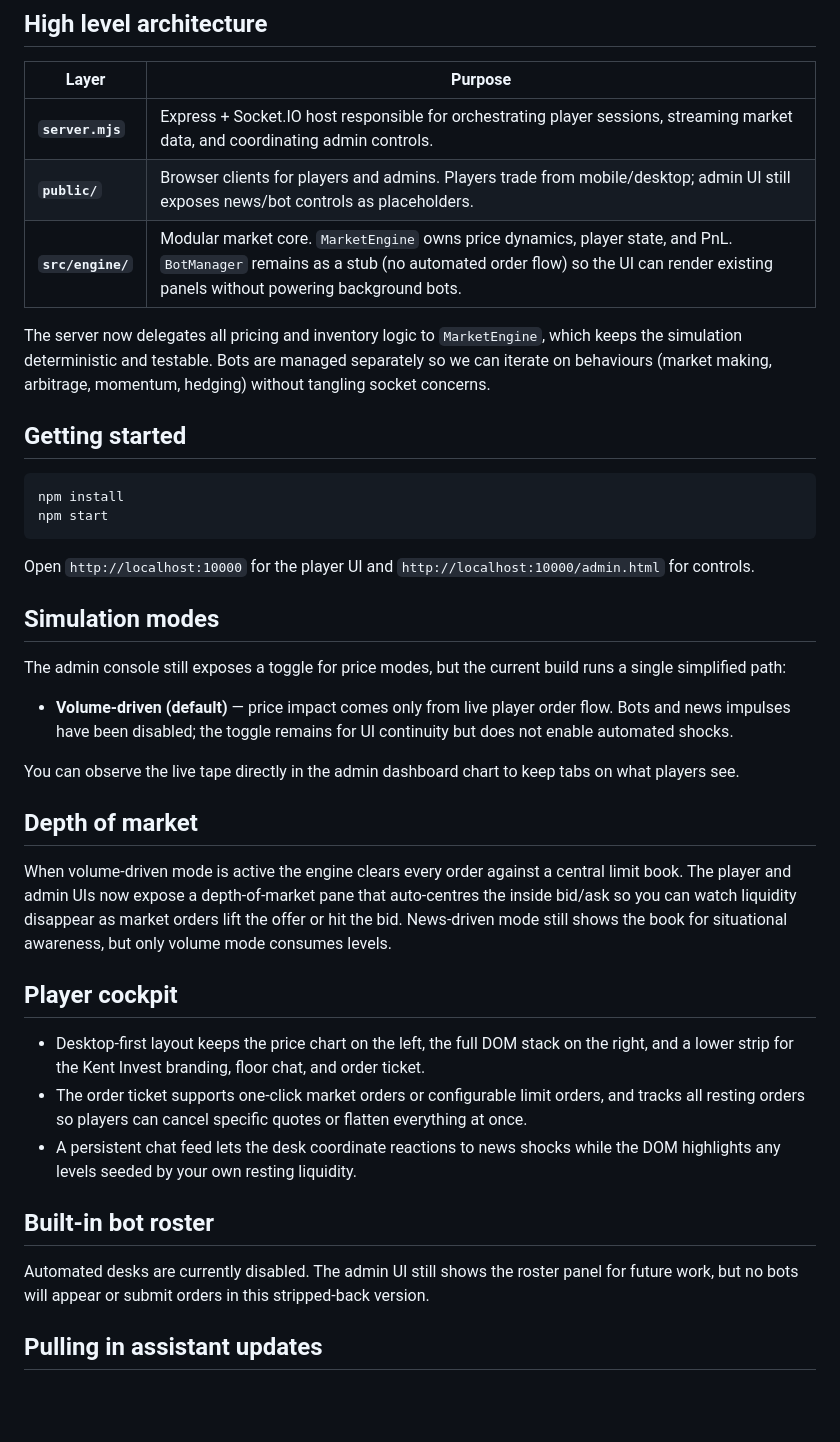
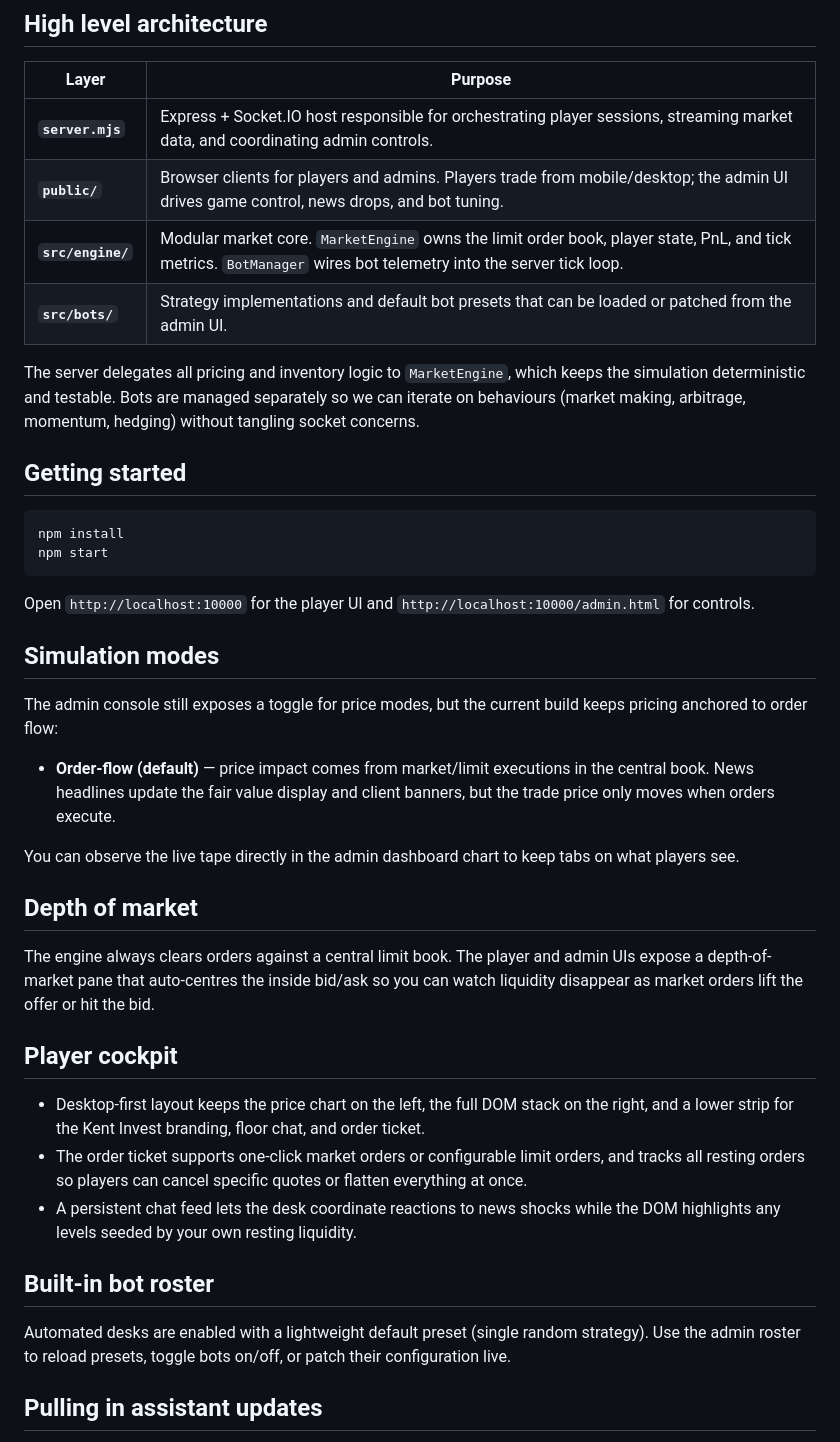
Before and after one commit to 1TomJones/welcome-fair, a Markdown page: README.md, the part around the change. Rendered like a GitHub page; blank space fills up the shorter version.

Commit message:
Update README to reflect current simulation features

```diff
--- a/README.md
+++ b/README.md
@@ -7,10 +7,11 @@ Multiplayer trading sim with a live market synced across devices that reacts to
 | Layer | Purpose |
 | --- | --- |
 | **`server.mjs`** | Express + Socket.IO host responsible for orchestrating player sessions, streaming market data, and coordinating admin controls. |
-| **`public/`** | Browser clients for players and admins. Players trade from mobile/desktop; admin UI still exposes news/bot controls as placeholders. |
-| **`src/engine/`** | Modular market core. `MarketEngine` owns price dynamics, player state, and PnL. `BotManager` remains as a stub (no automated order flow) so the UI can render existing panels without powering background bots. |
+| **`public/`** | Browser clients for players and admins. Players trade from mobile/desktop; the admin UI drives game control, news drops, and bot tuning. |
+| **`src/engine/`** | Modular market core. `MarketEngine` owns the limit order book, player state, PnL, and tick metrics. `BotManager` wires bot telemetry into the server tick loop. |
+| **`src/bots/`** | Strategy implementations and default bot presets that can be loaded or patched from the admin UI. |
 
-The server now delegates all pricing and inventory logic to `MarketEngine`, which keeps the simulation deterministic and testable. Bots are managed separately so we can iterate on behaviours (market making, arbitrage, momentum, hedging) without tangling socket concerns.
+The server delegates all pricing and inventory logic to `MarketEngine`, which keeps the simulation deterministic and testable. Bots are managed separately so we can iterate on behaviours (market making, arbitrage, momentum, hedging) without tangling socket concerns.
 
 ## Getting started
 
@@ -23,15 +24,15 @@ Open `http://localhost:10000` for the player UI and `http://localhost:10000/admi
 
 ## Simulation modes
 
-The admin console still exposes a toggle for price modes, but the current build runs a single simplified path:
+The admin console still exposes a toggle for price modes, but the current build keeps pricing anchored to order flow:
 
-* **Volume-driven (default)** &mdash; price impact comes only from live player order flow. Bots and news impulses have been disabled; the toggle remains for UI continuity but does not enable automated shocks.
+* **Order-flow (default)** &mdash; price impact comes from market/limit executions in the central book. News headlines update the fair value display and client banners, but the trade price only moves when orders execute.
 
 You can observe the live tape directly in the admin dashboard chart to keep tabs on what players see.
 
 ## Depth of market
 
-When volume-driven mode is active the engine clears every order against a central limit book. The player and admin UIs now expose a depth-of-market pane that auto-centres the inside bid/ask so you can watch liquidity disappear as market orders lift the offer or hit the bid. News-driven mode still shows the book for situational awareness, but only volume mode consumes levels.
+The engine always clears orders against a central limit book. The player and admin UIs expose a depth-of-market pane that auto-centres the inside bid/ask so you can watch liquidity disappear as market orders lift the offer or hit the bid.
 
 ## Player cockpit
 
@@ -41,7 +42,7 @@ When volume-driven mode is active the engine clears every order against a centra
 
 ## Built-in bot roster
 
-Automated desks are currently disabled. The admin UI still shows the roster panel for future work, but no bots will appear or submit orders in this stripped-back version.
+Automated desks are enabled with a lightweight default preset (single random strategy). Use the admin roster to reload presets, toggle bots on/off, or patch their configuration live.
 
 ## Pulling in assistant updates
 
```
